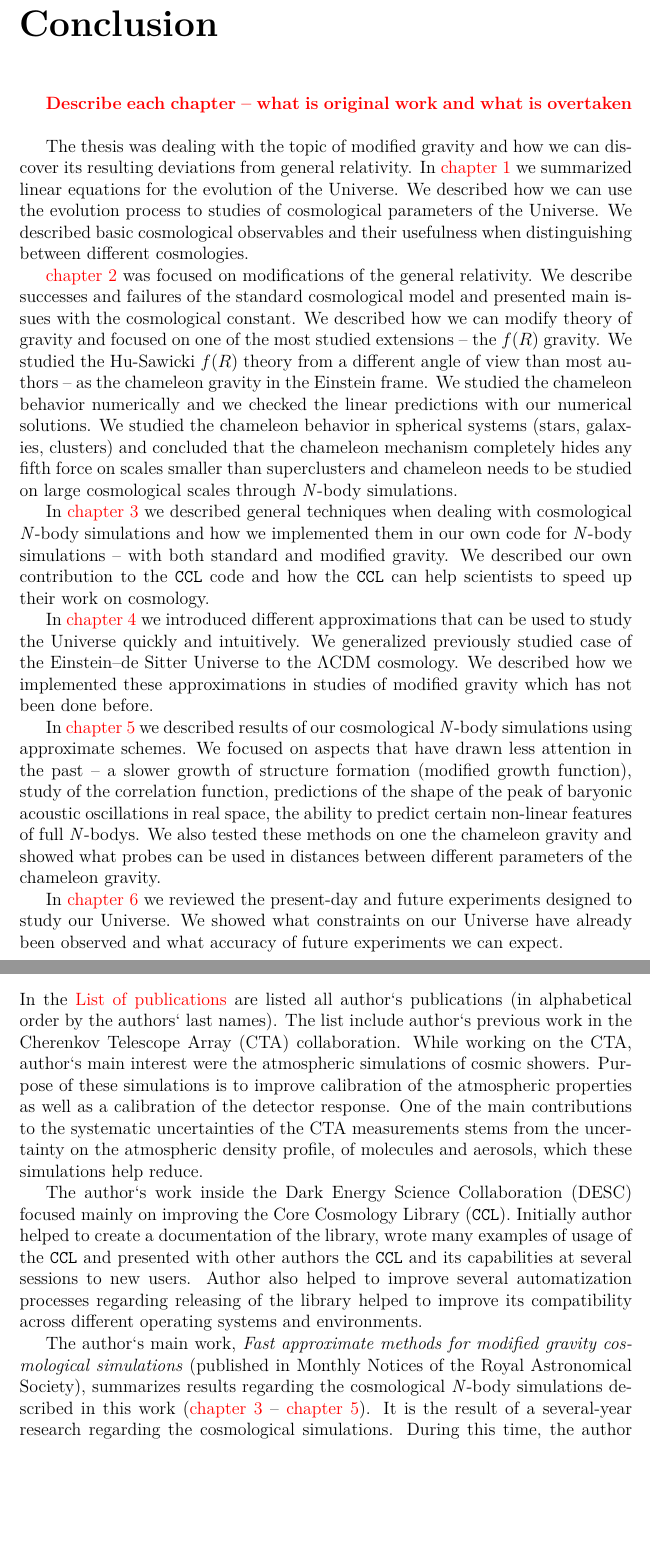
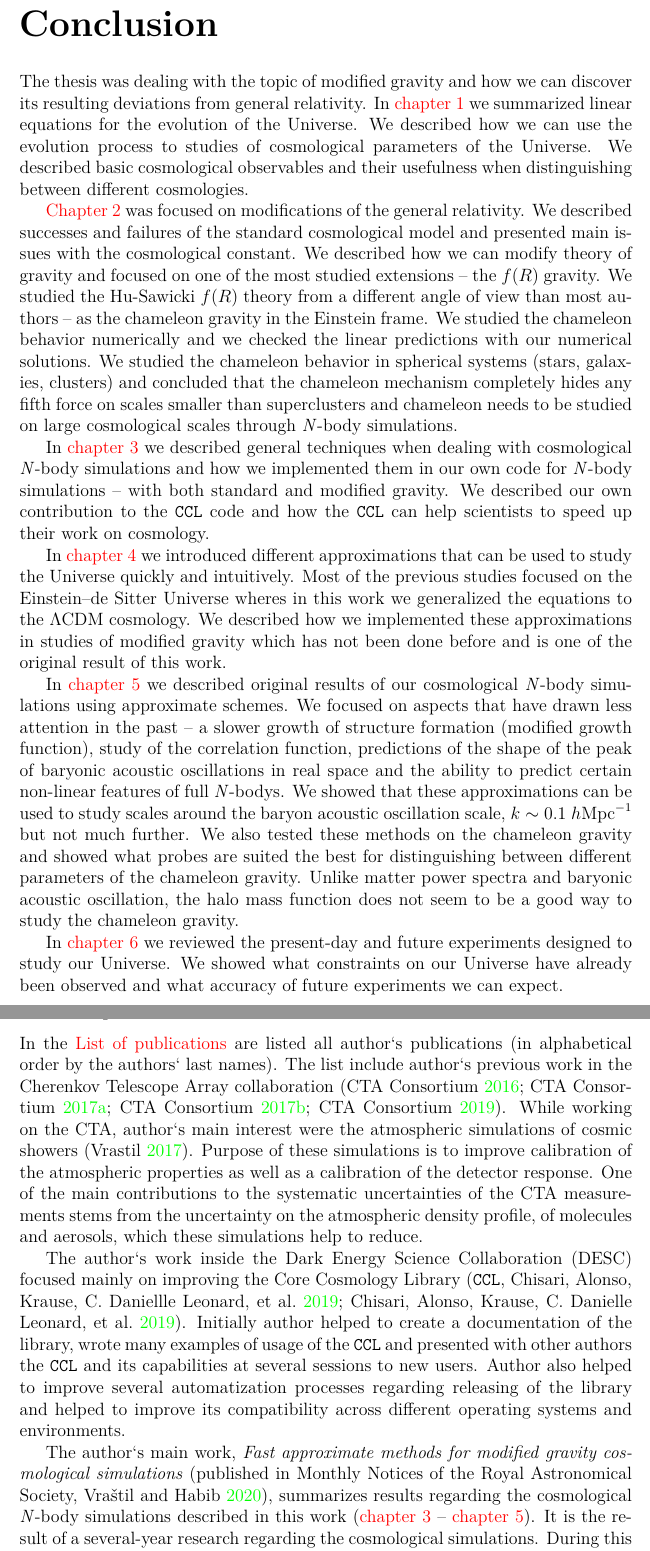
Before and after one commit to vrastil/dizertace, a LaTeX thesis (thesis.tex, which reads chapters/epilog.tex): two parts of pages 127 and 128 of 141, joined at a grey line, cut so that both start at the same text, the shorter picture padded with empty space. Compiled offline with pdfLaTeX.

Commit message:
finish epilog

```diff
--- a/chapters/epilog.tex
+++ b/chapters/epilog.tex
@@ -1,27 +1,23 @@
 \chapter*{Conclusion}
 \addcontentsline{toc}{chapter}{Conclusion}
 % Do autoref \url{http://home.ef.jcu.cz/~houda/publications/2009-dissertation-abstract.pdf}
-
-\todo{
-
-Describe each chapter -- what is original work and what is overtaken
-}
-
 The thesis was dealing with the topic of modified gravity and how we can discover its resulting deviations from general relativity. In \autoref{chpt:cosmo_evol} we summarized linear equations for the evolution of the Universe. We described how we can use the evolution process to studies of cosmological parameters of the Universe. We described basic cosmological observables and their usefulness when distinguishing between different cosmologies.
 
-\autoref{chpt:de_mg} was focused on modifications of the general relativity. We describe successes and failures of the standard cosmological model and presented main issues with the cosmological constant. We described how we can modify theory of gravity and focused on one of the most studied extensions -- the \fR\ gravity. We studied the Hu-Sawicki \fR\ theory from a different angle of view than most authors -- as the chameleon gravity in the Einstein frame. We studied the chameleon behavior numerically and we checked the linear predictions with our numerical solutions. We studied the chameleon behavior in spherical systems (stars, galaxies, clusters) and concluded that the chameleon mechanism completely hides any fifth force on scales smaller than superclusters and chameleon needs to be studied on large cosmological scales through \nbodysim s.
+\hyperref[chpt:de_mg]{Chapter 2} was focused on modifications of the general relativity. We described successes and failures of the standard cosmological model and presented main issues with the cosmological constant. We described how we can modify theory of gravity and focused on one of the most studied extensions -- the \fR\ gravity. We studied the Hu-Sawicki \fR\ theory from a different angle of view than most authors -- as the chameleon gravity in the Einstein frame. We studied the chameleon behavior numerically and we checked the linear predictions with our numerical solutions. We studied the chameleon behavior in spherical systems (stars, galaxies, clusters) and concluded that the chameleon mechanism completely hides any fifth force on scales smaller than superclusters and chameleon needs to be studied on large cosmological scales through \nbodysim s.
 
 In \autoref{chpt:cosmo_sim} we described general techniques when dealing with cosmological \nbodysim s and how we implemented them in our own code for \nbodysim s -- with both standard and modified gravity. We described our own contribution to the \code{CCL} code and how the \code{CCL} can help scientists to speed up their work on cosmology.
 
-In \autoref{chpt:app_schemes} we introduced different approximations that can be used to study the Universe quickly and intuitively. We generalized previously studied case of the Einstein--de Sitter Universe to the \LCDM\ cosmology. We described how we implemented these approximations in studies of modified gravity which has not been done before.
+In \autoref{chpt:app_schemes} we introduced different approximations that can be used to study the Universe quickly and intuitively. Most of the previous studies focused on the Einstein--de Sitter Universe wheres in this work we generalized the equations to the \LCDM\ cosmology. We described how we implemented these approximations in studies of modified gravity which has not been done before and is one of the original result of this work.
 
-In \autoref{chpt:app_sims} we described results of our cosmological \nbodysim s using approximate schemes. We focused on aspects that have drawn less attention in the past -- a slower growth of structure formation (modified growth function), study of the correlation function, predictions of the shape of the peak of baryonic acoustic oscillations in real space, the ability to predict certain non-linear features of full \nbody s. We also tested these methods on one the chameleon gravity and showed what probes can be used in distances between different parameters of the chameleon gravity.
+In \autoref{chpt:app_sims} we described original results of our cosmological \nbodysim s using approximate schemes. We focused on aspects that have drawn less attention in the past -- a slower growth of structure formation (modified growth function), study of the correlation function, predictions of the shape of the peak of baryonic acoustic oscillations in real space and the ability to predict certain non-linear features of full \nbody s. We showed that these approximations can be used to study scales around the baryon acoustic oscillation scale, $k\sim 0.1~h\text{Mpc}^{-1}$ but not much further. We also tested these methods on the chameleon gravity and showed what probes are suited the best for distinguishing between different parameters of the chameleon gravity. Unlike matter power spectra and baryonic acoustic oscillation, the halo mass function does not seem to be a good way to study the chameleon gravity.
 
 In \autoref{chpt:cosmo_surveys} we reviewed the present-day and future experiments designed to study our Universe. We showed what constraints on our Universe have already been observed and what accuracy of future experiments we can expect.
 
-\subsubsection{Author`s work}
-In the \hyperref[chpt:list_publish]{List of publications} are listed all author`s publications (in alphabetical order by the authors` last names). The list include author`s previous work in the Cherenkov Telescope Array (CTA) collaboration. While working on the CTA, author`s main interest were the atmospheric simulations of cosmic showers. Purpose of these simulations is to improve calibration of the atmospheric properties as well as a calibration of the detector response. One of the main contributions to the systematic uncertainties of the CTA measurements stems from the uncertainty on the atmospheric density profile, of molecules and aerosols, which these simulations help reduce.
+\subsubsection{Author`s publications}
+\begin{refsection}[bibliography/my_work.bib]
+In the \hyperref[chpt:list_publish]{List of publications} are listed all author`s publications (in alphabetical order by the authors` last names). The list include author`s previous work in the Cherenkov Telescope Array collaboration \parencite{2016arXiv161005151C,2017arXiv170903483A,2017ApJ...840...74A,2019scta.book.....C}. While working on the CTA, author`s main interest were the atmospheric simulations of cosmic showers \parencite{2017EPJWC.14401014V,}. Purpose of these simulations is to improve calibration of the atmospheric properties as well as a calibration of the detector response. One of the main contributions to the systematic uncertainties of the CTA measurements stems from the uncertainty on the atmospheric density profile, of molecules and aerosols, which these simulations help to reduce.
 
-The author`s work inside the Dark Energy Science Collaboration (DESC) focused mainly on improving the Core Cosmology Library (\code{CCL}). Initially author helped to create a documentation of the library, wrote many examples of usage of the \code{CCL} and presented with other authors the \code{CCL} and its capabilities at several sessions to new users. Author also helped to improve several automatization processes regarding releasing of the library helped to improve its compatibility across different operating systems and environments.
+The author`s work inside the Dark Energy Science Collaboration (DESC) focused mainly on improving the Core Cosmology Library \parencite[\code{CCL},][]{2019ascl.soft01003C,2019ApJS..242....2C}. Initially author helped to create a documentation of the library, wrote many examples of usage of the \code{CCL} and presented with other authors the \code{CCL} and its capabilities at several sessions to new users. Author also helped to improve several automatization processes regarding releasing of the library and helped to improve its compatibility across different operating systems and environments.
 
-The author`s main work, \textit{Fast approximate methods for modified gravity cosmological simulations} (published in Monthly Notices of the Royal Astronomical Society), summarizes results regarding the cosmological \nbodysim s described in this work (\autoref{chpt:cosmo_sim} -- \autoref{chpt:app_sims}). It is the result of a several-year research regarding the cosmological simulations. During this time, the author wrote his own code for cosmological simulations, implemented methods for solving highly non-linear equations and developed complex pipelines for processing and analyzing data of these simulations.
+The author`s main work, \textit{Fast approximate methods for modified gravity cosmological simulations} \parencite[published in Monthly Notices of the Royal Astronomical Society,][]{2020MNRAS.493.2085V}, summarizes results regarding the cosmological \nbodysim s described in this work (\autoref{chpt:cosmo_sim} -- \autoref{chpt:app_sims}). It is the result of a several-year research regarding the cosmological simulations. During this time, the author wrote his own code for cosmological simulations, implemented methods for solving highly non-linear equations and developed complex pipelines for processing and analyzing data of these simulations.
+\end{refsection}
```
